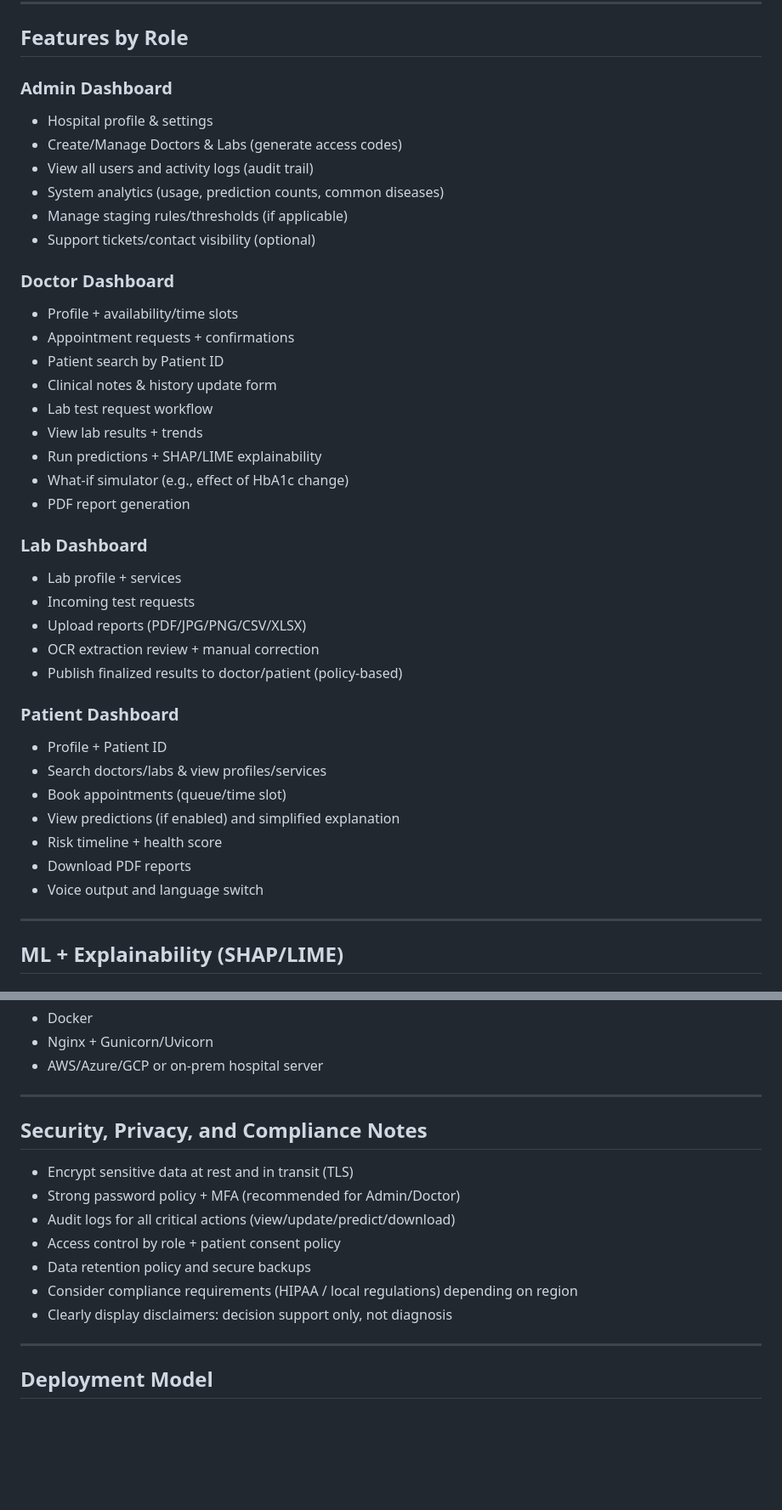
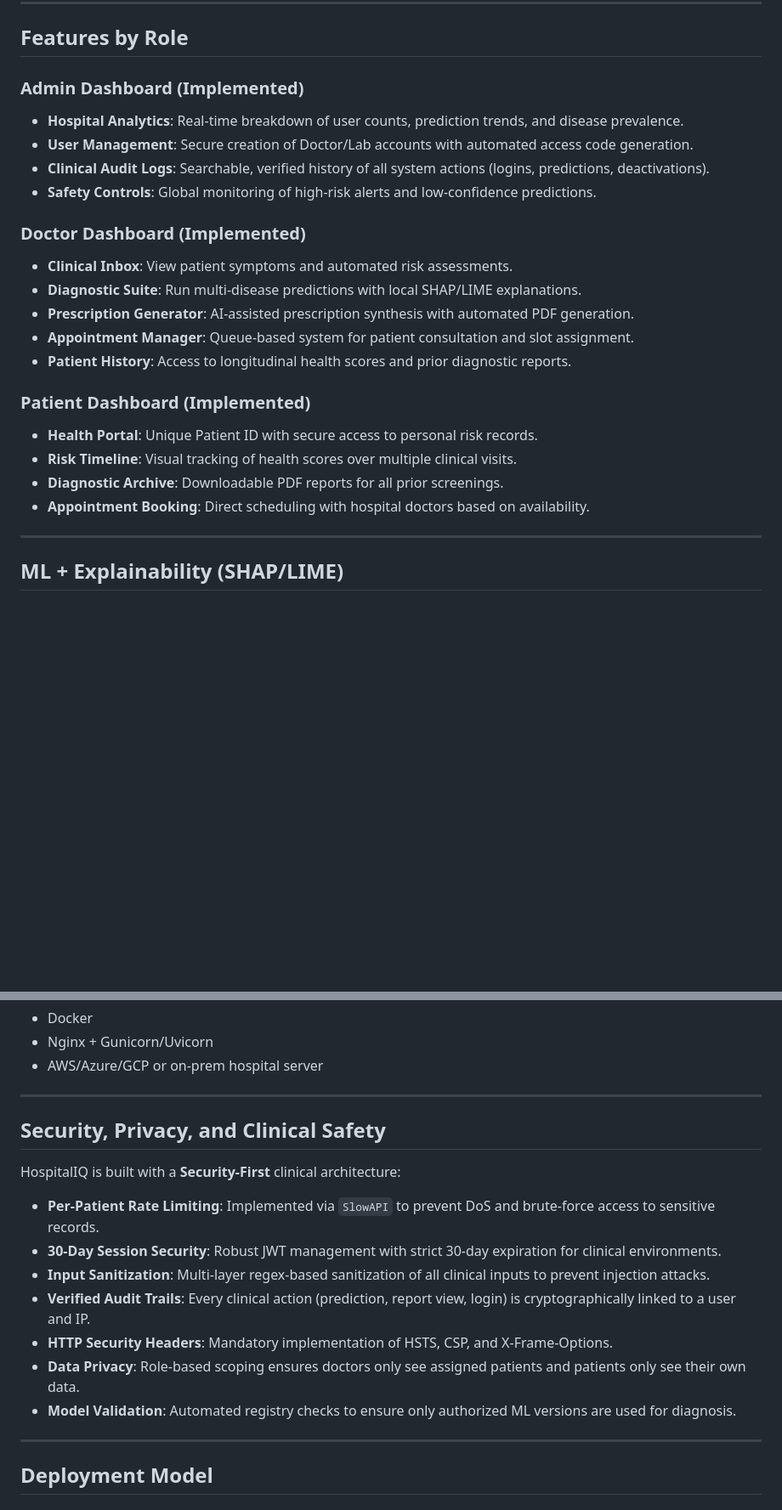
Before and after one commit to Paras2602/HOSPITAL_IQ, a Markdown page: Hospital.md, 2 parts joined by grey strips. Shown at 85% size. Rendered like a GitHub page; blank space fills up the shorter version.

Commit message:
Update Hospital.md documentation with implemented features and security specs

```diff
--- a/Hospital.md
+++ b/Hospital.md
@@ -179,40 +176,24 @@ System generates a **unique Patient ID**.
 
 ## Features by Role
 
-### Admin Dashboard
-- Hospital profile & settings
-- Create/Manage Doctors & Labs (generate access codes)
-- View all users and activity logs (audit trail)
-- System analytics (usage, prediction counts, common diseases)
-- Manage staging rules/thresholds (if applicable)
-- Support tickets/contact visibility (optional)
+### Admin Dashboard (Implemented)
+- **Hospital Analytics**: Real-time breakdown of user counts, prediction trends, and disease prevalence.
+- **User Management**: Secure creation of Doctor/Lab accounts with automated access code generation.
+- **Clinical Audit Logs**: Searchable, verified history of all system actions (logins, predictions, deactivations).
+- **Safety Controls**: Global monitoring of high-risk alerts and low-confidence predictions.
 
-### Doctor Dashboard
-- Profile + availability/time slots
-- Appointment requests + confirmations
-- Patient search by Patient ID
-- Clinical notes & history update form
-- Lab test request workflow
-- View lab results + trends
-- Run predictions + SHAP/LIME explainability
-- What-if simulator (e.g., effect of HbA1c change)
-- PDF report generation
+### Doctor Dashboard (Implemented)
+- **Clinical Inbox**: View patient symptoms and automated risk assessments.
+- **Diagnostic Suite**: Run multi-disease predictions with local SHAP/LIME explanations.
+- **Prescription Generator**: AI-assisted prescription synthesis with automated PDF generation.
+- **Appointment Manager**: Queue-based system for patient consultation and slot assignment.
+- **Patient History**: Access to longitudinal health scores and prior diagnostic reports.
 
-### Lab Dashboard
-- Lab profile + services
-- Incoming test requests
-- Upload reports (PDF/JPG/PNG/CSV/XLSX)
-- OCR extraction review + manual correction
-- Publish finalized results to doctor/patient (policy-based)
-
-### Patient Dashboard
-- Profile + Patient ID
-- Search doctors/labs & view profiles/services
-- Book appointments (queue/time slot)
-- View predictions (if enabled) and simplified explanation
-- Risk timeline + health score
-- Download PDF reports
-- Voice output and language switch
+### Patient Dashboard (Implemented)
+- **Health Portal**: Unique Patient ID with secure access to personal risk records.
+- **Risk Timeline**: Visual tracking of health scores over multiple clinical visits.
+- **Diagnostic Archive**: Downloadable PDF reports for all prior screenings.
+- **Appointment Booking**: Direct scheduling with hospital doctors based on availability.
 
 ---
 
@@ -323,15 +304,17 @@ Entities (minimum):
 
 ---
 
-## Security, Privacy, and Compliance Notes
+## Security, Privacy, and Clinical Safety
 
-- Encrypt sensitive data at rest and in transit (TLS)
-- Strong password policy + MFA (recommended for Admin/Doctor)
-- Audit logs for all critical actions (view/update/predict/download)
-- Access control by role + patient consent policy
-- Data retention policy and secure backups
-- Consider compliance requirements (HIPAA / local regulations) depending on region
-- Clearly display disclaimers: decision support only, not diagnosis
+HospitalIQ is built with a **Security-First** clinical architecture:
+
+- **Per-Patient Rate Limiting**: Implemented via `SlowAPI` to prevent DoS and brute-force access to sensitive records.
+- **30-Day Session Security**: Robust JWT management with strict 30-day expiration for clinical environments.
+- **Input Sanitization**: Multi-layer regex-based sanitization of all clinical inputs to prevent injection attacks.
+- **Verified Audit Trails**: Every clinical action (prediction, report view, login) is cryptographically linked to a user and IP.
+- **HTTP Security Headers**: Mandatory implementation of HSTS, CSP, and X-Frame-Options.
+- **Data Privacy**: Role-based scoping ensures doctors only see assigned patients and patients only see their own data.
+- **Model Validation**: Automated registry checks to ensure only authorized ML versions are used for diagnosis.
 
 ---
 
```
Also changed, not shown: other parts of Hospital.md (+13 -16 lines).
